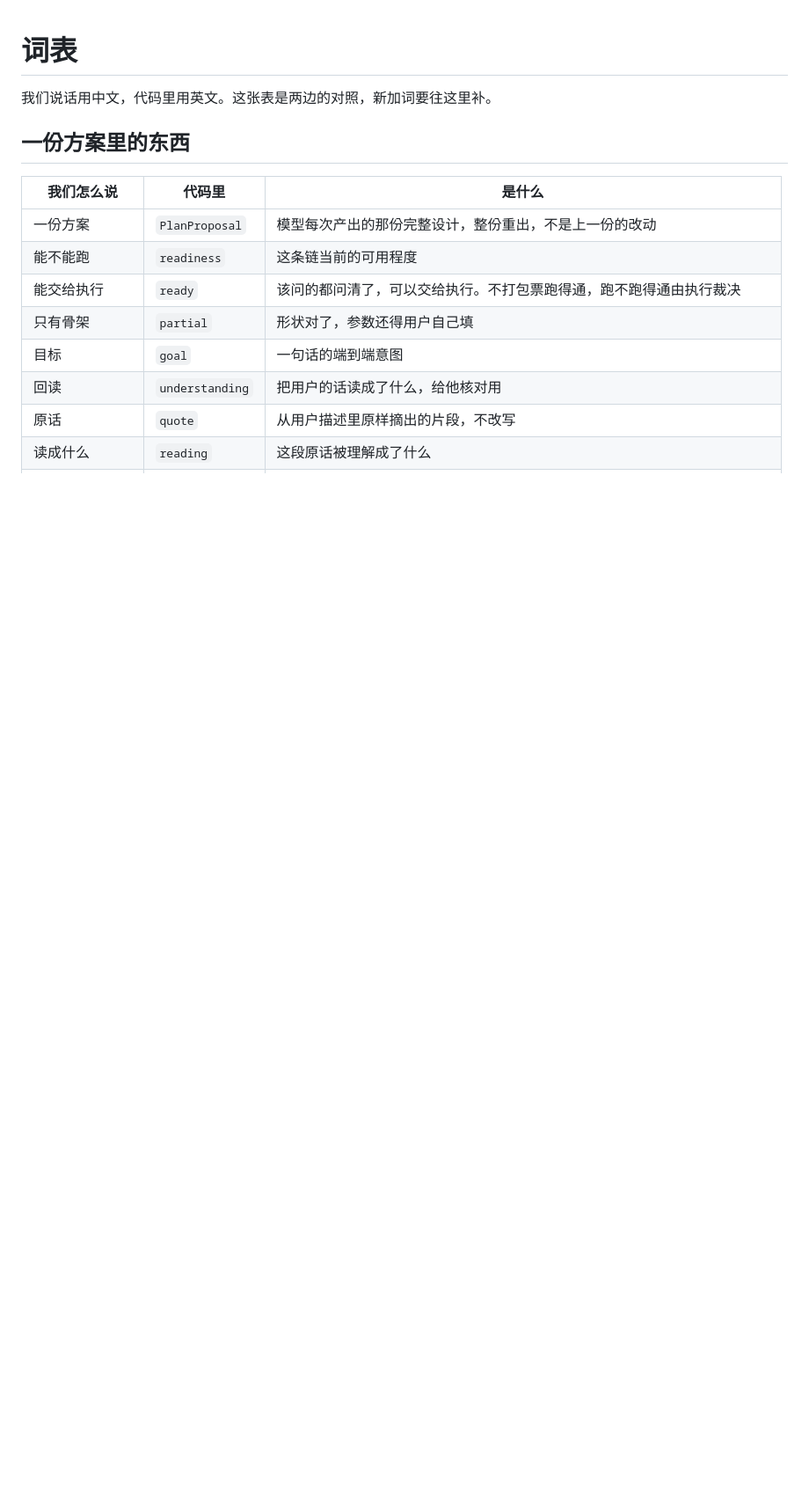
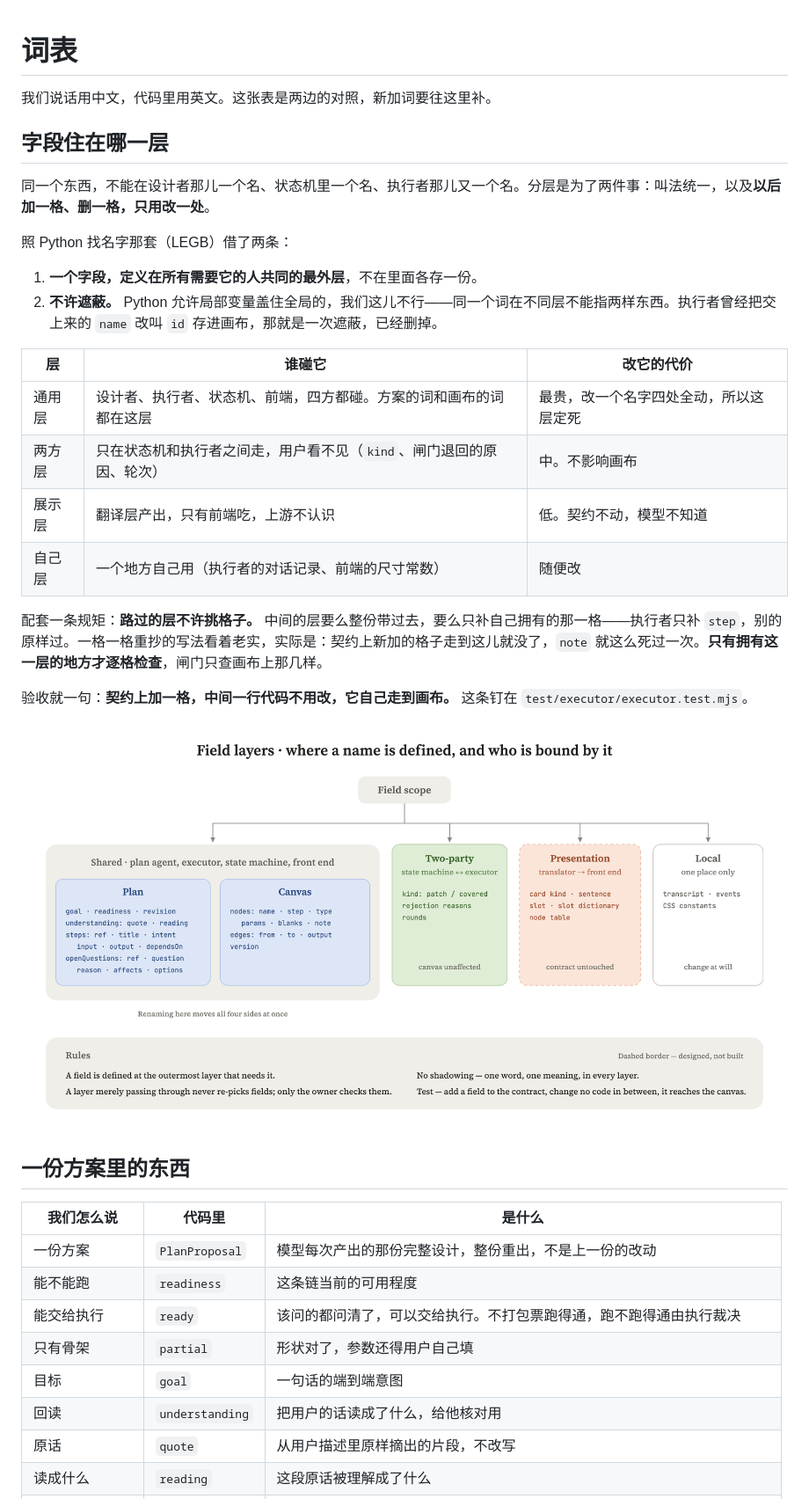
Before and after one commit to Bai-009/canvas-first-workflow, a Markdown page: docs/词表.md, the part around one of its changes. Shown at 88% size. GitHub-like rendering; pictures changed too: docs/assets/field-layers.png (added); blank space fills up the shorter version.

```diff
--- a/docs/词表.md
+++ b/docs/词表.md
@@ -1,6 +1,28 @@
 # 词表
 
 我们说话用中文，代码里用英文。这张表是两边的对照，新加词要往这里补。
+
+## 字段住在哪一层
+
+同一个东西，不能在设计者那儿一个名、状态机里一个名、执行者那儿又一个名。分层是为了两件事：叫法统一，以及**以后加一格、删一格，只用改一处**。
+
+照 Python 找名字那套（LEGB）借了两条：
+
+1. **一个字段，定义在所有需要它的人共同的最外层**，不在里面各存一份。
+2. **不许遮蔽。** Python 允许局部变量盖住全局的，我们这儿不行——同一个词在不同层不能指两样东西。执行者曾经把交上来的 `name` 改叫 `id` 存进画布，那就是一次遮蔽，已经删掉。
+
+| 层 | 谁碰它 | 改它的代价 |
+|---|---|---|
+| 通用层 | 设计者、执行者、状态机、前端，四方都碰。方案的词和画布的词都在这层 | 最贵，改一个名字四处全动，所以这层定死 |
+| 两方层 | 只在状态机和执行者之间走，用户看不见（`kind`、闸门退回的原因、轮次） | 中。不影响画布 |
+| 展示层 | 翻译层产出，只有前端吃，上游不认识 | 低。契约不动，模型不知道 |
+| 自己层 | 一个地方自己用（执行者的对话记录、前端的尺寸常数） | 随便改 |
+
+配套一条规矩：**路过的层不许挑格子。** 中间的层要么整份带过去，要么只补自己拥有的那一格——执行者只补 `step`，别的原样过。一格一格重抄的写法看着老实，实际是：契约上新加的格子走到这儿就没了，`note` 就这么死过一次。**只有拥有这一层的地方才逐格检查**，闸门只查画布上那几样。
+
+验收就一句：**契约上加一格，中间一行代码不用改，它自己走到画布。** 这条钉在 `test/executor/executor.test.mjs`。
+
+![字段分层](assets/field-layers.png)
 
 ## 一份方案里的东西
 
```
Also changed, not shown: other parts of docs/词表.md (+31 -3 lines), README.md (+4 -2 lines), 1 other file.
